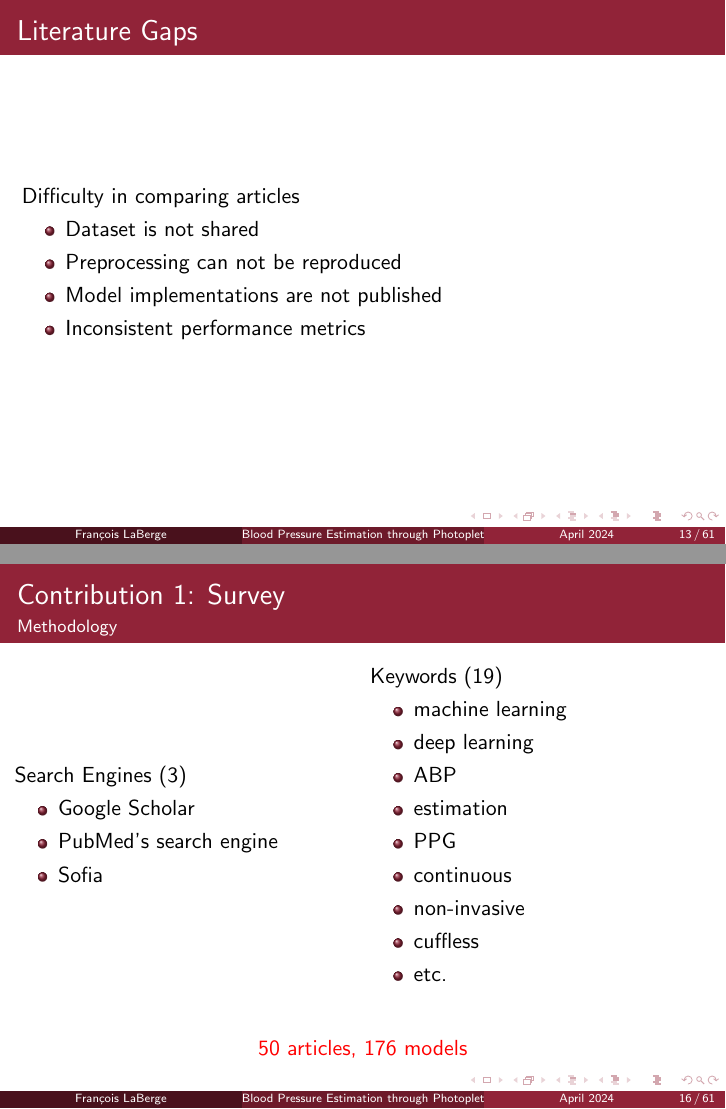
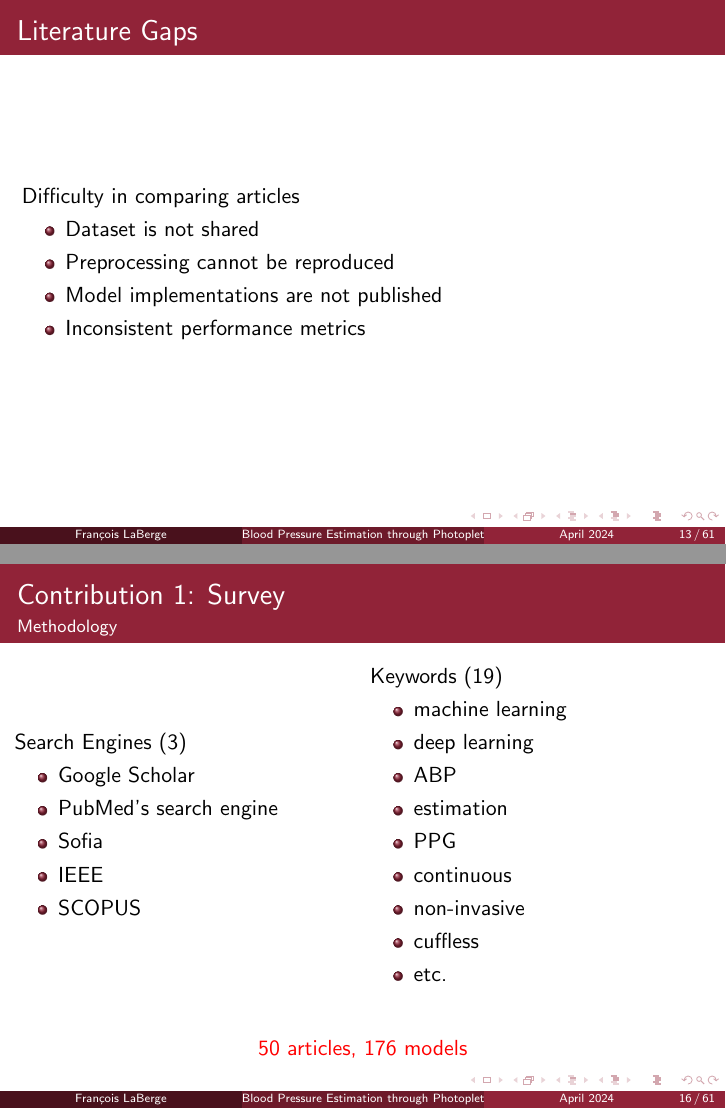
Before and after one commit to FGRCL/defense-presentation, LaTeX slides (presentation.tex, which reads content/contributions/survey.tex, content/literaturereview.tex): pages 13 and 17 of 64, joined at a grey line. Compiled offline with pdfLaTeX.

Commit message:
Supervisor's review fixes

```diff
--- a/content/contributions/survey.tex
+++ b/content/contributions/survey.tex
@@ -12,6 +12,8 @@
             \item Google Scholar
             \item PubMed's search engine
             \item Sofia
+            \item IEEE
+            \item SCOPUS
         \end{itemize}
 
         \column{0.5\textwidth}
--- a/content/literaturereview.tex
+++ b/content/literaturereview.tex
@@ -71,7 +71,7 @@
     Difficulty in comparing articles
     \begin{itemize}
         \item Dataset is not shared
-        \item Preprocessing can not be reproduced
+        \item Preprocessing cannot be reproduced
         \item Model implementations are not published
         \item Inconsistent performance metrics
     \end{itemize}
```
Also changed, not shown: content/introduction.tex (+4 -4 lines), presentation.tex (+1 -1 lines).
